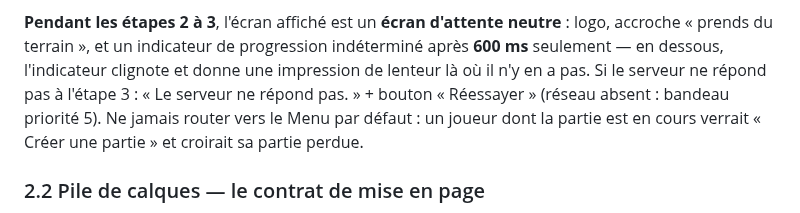
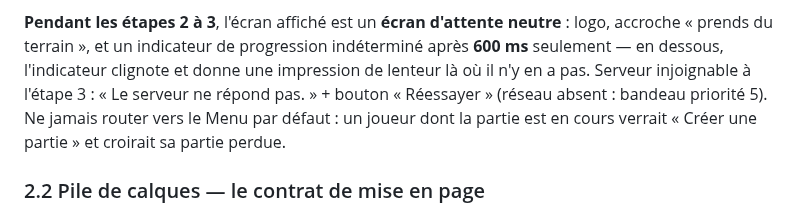
Before and after one commit to plecart/Arpendo, a Markdown page: documents/reference/02-specification-ux.md, the part around the change. GitHub-like rendering.

```diff
--- a/documents/reference/02-specification-ux.md
+++ b/documents/reference/02-specification-ux.md
@@ -409,8 +409,8 @@ participants, flux, invitation, scores, confirmations — s'ouvre **par-dessus**
 **Pendant les étapes 2 à 3**, l'écran affiché est un **écran d'attente neutre** : logo, accroche
 « prends du terrain », et un indicateur de progression indéterminé après **600 ms** seulement —
 en dessous, l'indicateur clignote et donne une impression de lenteur là où il n'y en a pas.
-Si le serveur ne répond pas à l'étape 3 : « Le serveur ne répond pas. » + bouton « Réessayer » (réseau
-absent : bandeau priorité 5).
+Serveur injoignable à l'étape 3 : « Le serveur ne répond pas. » + bouton « Réessayer » (réseau absent :
+bandeau priorité 5).
 Ne jamais router vers le Menu par défaut : un joueur dont la partie est en cours verrait
 « Créer une partie » et croirait sa partie perdue.
 
```
Also changed, not shown: documents/archive/journal-decisions-ux.md (+7 -2 lines).
